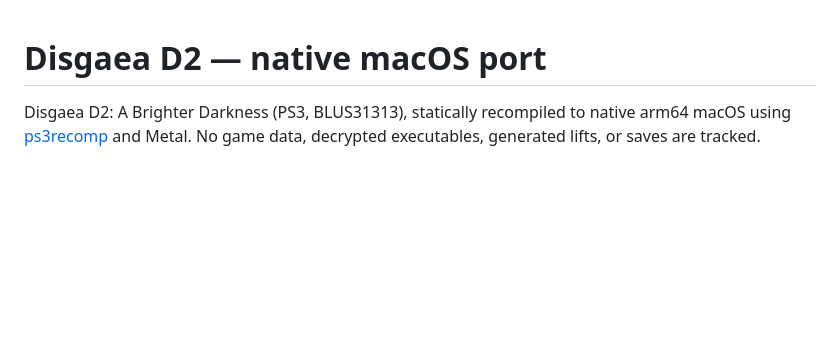
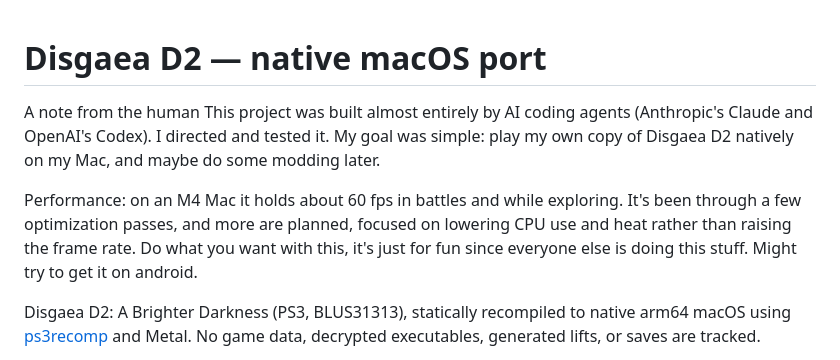
Before and after one commit to Sean13128/disgaea-d2-recomp, a Markdown page: README.md, the part around the change. Drawn GitHub-style; blank space fills up the shorter version.

```diff
--- a/README.md
+++ b/README.md
@@ -1,4 +1,10 @@
 # Disgaea D2 — native macOS port
+
+A note from the human
+This project was built almost entirely by AI coding agents (Anthropic's Claude and OpenAI's Codex). I directed and tested it. My goal was simple: play my own copy of Disgaea D2 natively on my Mac, and maybe do some modding later.
+
+Performance: on an M4 Mac it holds about 60 fps in battles and while exploring. It's been through a few optimization passes, and more are planned, focused on lowering CPU use and heat rather than raising the frame rate.
+Do what you want with this, it's just for fun since everyone else is doing this stuff. Might try to get it on android.
 
 Disgaea D2: A Brighter Darkness (PS3, BLUS31313), statically recompiled to native
 arm64 macOS using [ps3recomp](https://github.com/sp00nznet/ps3recomp) and Metal.
```
